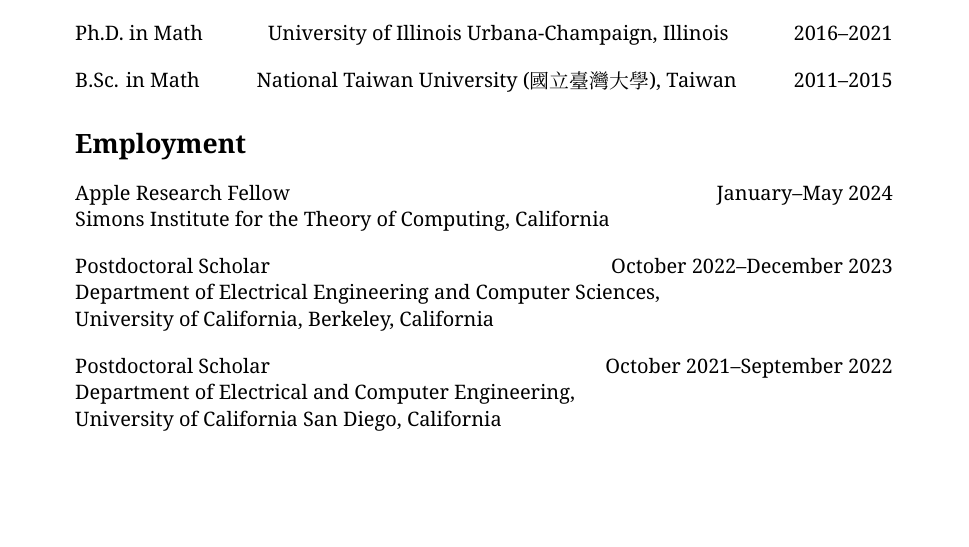
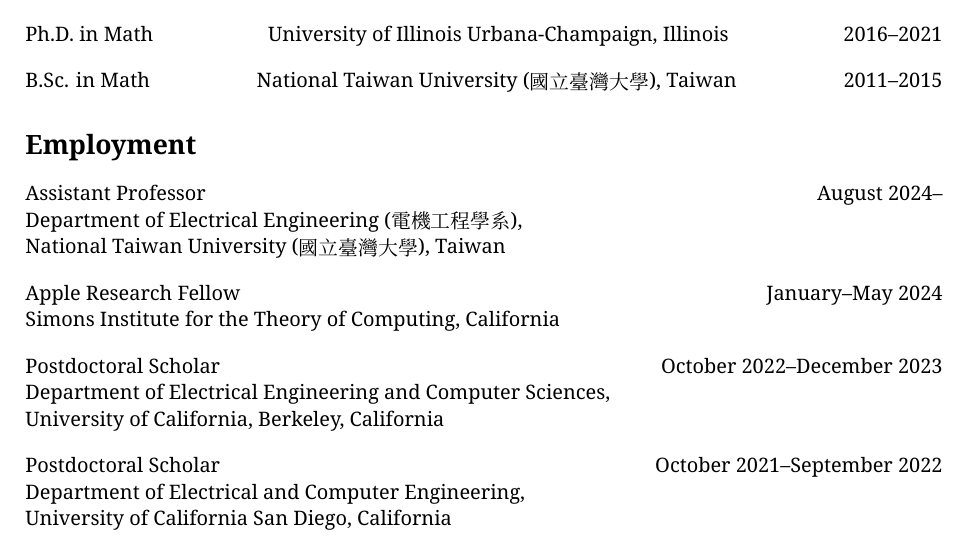
Before and after one commit to Symbol1/Symbol1.github.io, a LaTeX CV (cv/cv_Hsin-Po_WANG.tex): part of page 1 of 3, cut so that both start at the same text, the shorter picture padded with empty space. The pictures show the PDF file cv/cv_Hsin-Po_WANG.pdf that the author committed with the source.

Commit message:
new job for cv

```diff
--- a/cv/cv_Hsin-Po_WANG.tex
+++ b/cv/cv_Hsin-Po_WANG.tex
@@ -50,6 +50,11 @@
 B.Sc. in Math \hfill   National Taiwan University (\texttc{國立臺灣大學}), Taiwan  \hfill 2011--2015
 
 \sec{Employment}
+
+
+Assistant Professor                                                             \hfill August 2024--
+\\ Department of Electrical Engineering (\texttc{電機工程學系}),
+\\ National Taiwan University (\texttc{國立臺灣大學}), Taiwan
 
 Apple Research Fellow                                                       \hfill January--May 2024
 \\ Simons Institute for the Theory of Computing, California
```
Also changed, not shown: README.md, cv/cv_Hsin-Po_WANG.pdf, cv/cv_Hsin-Po_WANG.tex (2 more changed lines).
